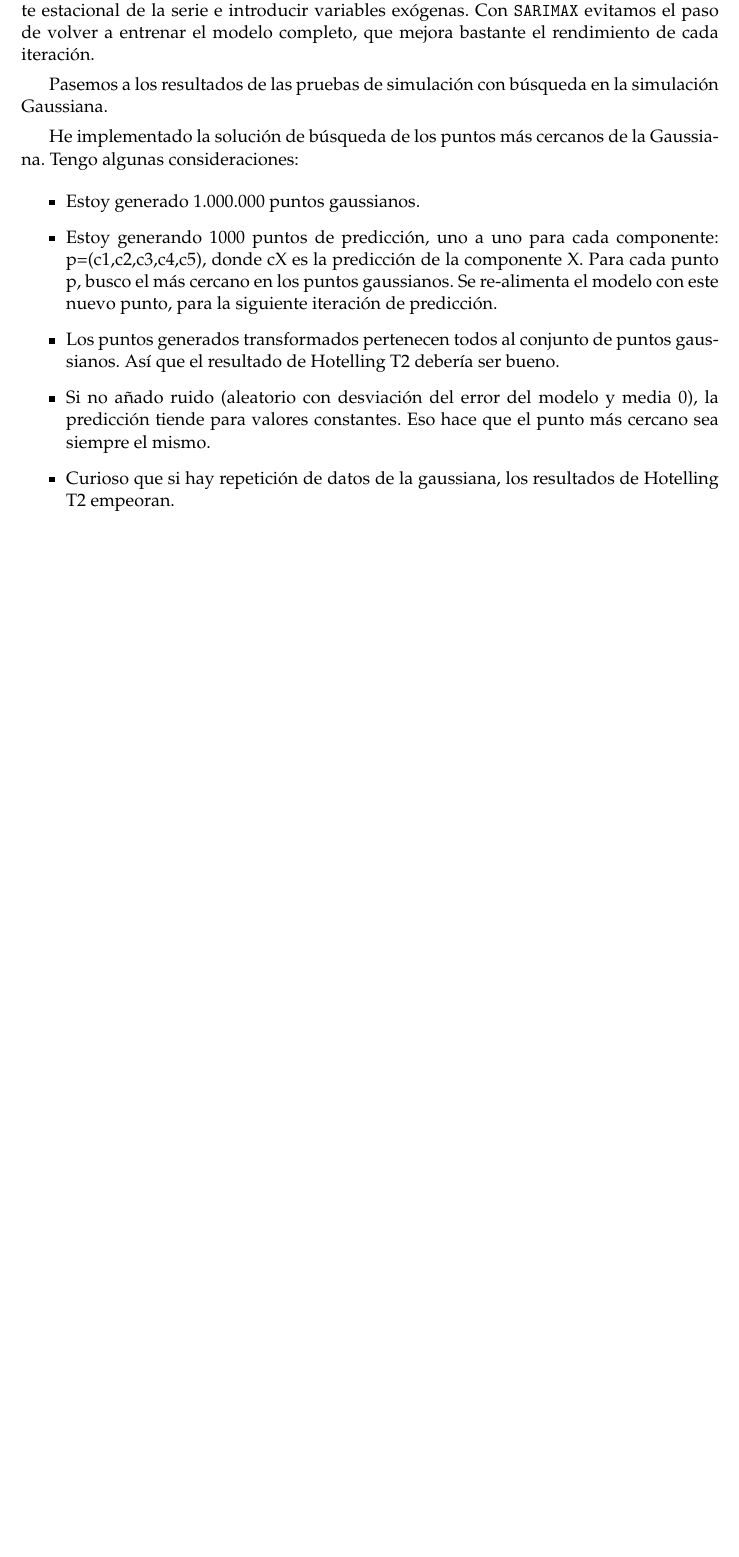
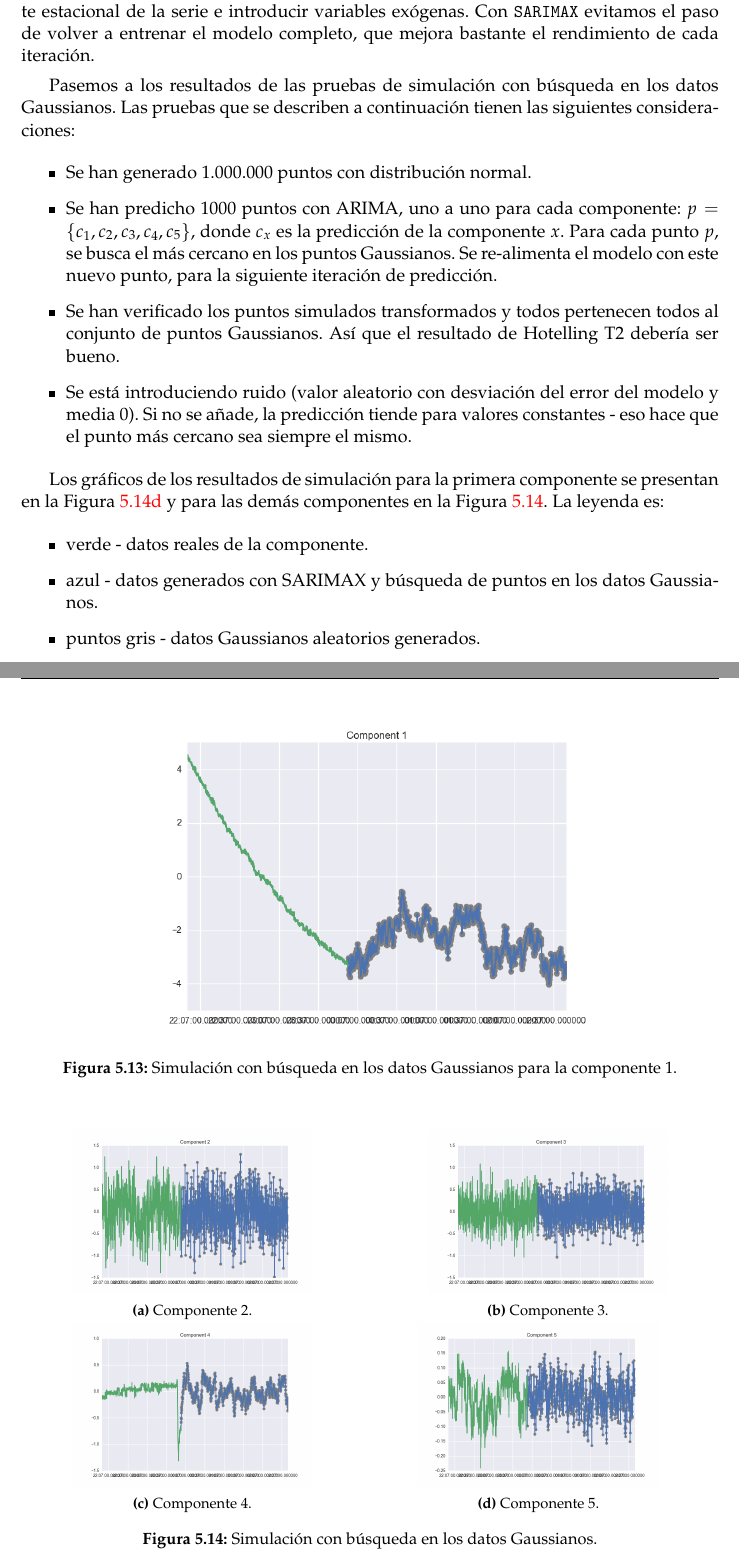
Before and after one commit to pedromorfeu/TFM, a LaTeX thesis (tfgetsinf/tex/latex/tfgetsinf/simulation.tex): part of page 37 of 46 before the commit and two parts of pages 37 and 38 of 48 after it, the two joined at a grey line, cut so that both start at the same text, the shorter picture padded with empty space. Compiled offline with pdfLaTeX.

Commit message:
thesis experiments arima gaussian

```diff
--- a/tfgetsinf/tex/latex/tfgetsinf/simulation.tex
+++ b/tfgetsinf/tex/latex/tfgetsinf/simulation.tex
@@ -805,15 +805,51 @@ timeseries_sample_diff = timeseries_sample.sub(timeseries_sample.shift())
 
 	Siguiendo la recomendación de los desarrolladores de {\tt statsmodels}, se ha adoptado {\tt SARIMAX}, del módulo {\tt statsmodels.tsa.statespace.sarimax}. Este modelo está basado en ARIMA pero es más completo y mejor mantenido y además permite modelar la parte estacional de la serie e introducir variables exógenas. Con {\tt SARIMAX} evitamos el paso de volver a entrenar el modelo completo, que mejora bastante el rendimiento de cada iteración.
 
-        Pasemos a los resultados de las pruebas de simulación con búsqueda en la simulación Gaussiana.
-
-        He implementado la solución de búsqueda de los puntos más cercanos de la Gaussiana. Tengo algunas consideraciones:
+        Pasemos a los resultados de las pruebas de simulación con búsqueda en los datos Gaussianos. Las pruebas que se describen a continuación tienen las siguientes consideraciones:
         \begin{itemize}
-        \item Estoy generado 1.000.000 puntos gaussianos.
-        \item Estoy generando 1000 puntos de predicción, uno a uno para cada componente: p=(c1,c2,c3,c4,c5), donde cX es la predicción de la componente X. Para cada punto p, busco el más cercano en los puntos gaussianos. Se re-alimenta el modelo con este nuevo punto, para la siguiente iteración de predicción.
-        \item Los puntos generados transformados pertenecen todos al conjunto de puntos gaussianos. Así que el resultado de Hotelling T2 debería ser bueno.
-        \item Si no añado ruido (aleatorio con desviación del error del modelo y media 0), la predicción tiende para valores constantes. Eso hace que el punto más cercano sea siempre el mismo.
-        \item Curioso que si hay repetición de datos de la gaussiana, los resultados de Hotelling T2 empeoran.
+        \item Se han generado 1.000.000 puntos con distribución normal.
+        \item Se han predicho 1000 puntos con ARIMA, uno a uno para cada componente: \(p = \{c_{1}, c_{2}, c_{3}, c_{4}, c_{5}\}\), donde \(c_{x}\) es la predicción de la componente \(x\). Para cada punto \(p\), se busca el más cercano en los puntos Gaussianos. Se re-alimenta el modelo con este nuevo punto, para la siguiente iteración de predicción.
+        \item Se han verificado los puntos simulados transformados y todos pertenecen todos al conjunto de puntos Gaussianos. Así que el resultado de Hotelling T2 debería ser bueno.
+        \item Se está introduciendo ruido (valor aleatorio con desviación del error del modelo y media 0). Si no se añade, la predicción tiende para valores constantes - eso hace que el punto más cercano sea siempre el mismo.
         \end{itemize}
 
-Con esto, la hipótesis de similitud de las poblaciones sigue siendo inválida, aunque el valor del estadístico vaya bajando.
+	Los gráficos de los resultados de simulación para la primera componente se presentan en la Figura~\ref{fig:c1_simulation_arima_gaussian} y para las demás componentes en la Figura~\ref{fig:simulation_arima_gaussian}. La leyenda es:
+	\begin{itemize}
+        \item verde -  datos reales de la componente.
+	\item azul - datos generados con SARIMAX y búsqueda de puntos en los datos Gaussianos.
+	\item puntos gris - datos Gaussianos aleatorios generados.
+	\end{itemize}
+
+        \begin{figure}[H]
+            \centering
+            \includegraphics[width=0.7\textwidth]{c1_simulation_arima_gaussian.png}
+            \caption{Simulación con búsqueda en los datos Gaussianos para la componente 1.}
+            \label{fig:c1_simulation_arima_gaussian}
+        \end{figure}
+
+        \begin{figure}[H]
+            \begin{subfigure}[h]{0.49\textwidth}
+                \centering
+                \includegraphics[width=0.7\textwidth]{c2_simulation_arima_gaussian.png}
+                \caption{Componente 2.}
+                \label{fig:c1_simulation_arima_gaussian}
+            \end{subfigure}
+            \begin{subfigure}[h]{0.49\textwidth}
+                \centering
+                \includegraphics[width=0.7\textwidth]{c3_simulation_arima_gaussian.png}
+                \caption{Componente 3.}
+                \label{fig:c1_simulation_arima_gaussian}
+            \end{subfigure}
+            \begin{subfigure}[h]{0.49\textwidth}
+                \centering
+                \includegraphics[width=0.7\textwidth]{c4_simulation_arima_gaussian.png}
+                \caption{Componente 4.}
+                \label{fig:c1_simulation_arima_gaussian}
+            \end{subfigure}
+            \begin{subfigure}[h]{0.49\textwidth}
+                \centering
+                \includegraphics[width=0.7\textwidth]{c5_simulation_arima_gaussian.png}
+                \caption{Componente 5.}
+                \label{fig:c1_simulation_arima_gaussian}
+            \end{subfigure}
+            \caption{Simulación con búsqueda en los datos Gaussianos.}
```
Also changed, not shown: tfgetsinf/tex/latex/tfgetsinf/images/c1_simulation_arima_gaussian.png (added), tfgetsinf/tex/latex/tfgetsinf/images/c2_simulation_arima_gaussian.png (added), tfgetsinf/tex/latex/tfgetsinf/images/c3_simulation_arima_gaussian.png (added), tfgetsinf/tex/latex/tfgetsinf/images/c4_simulation_arima_gaussian.png (added), tfgetsinf/tex/latex/tfgetsinf/images/c5_simulation_arima_gaussian.png (added), tfgetsinf/tex/latex/tfgetsinf/simulation.tex (6 more changed lines), 7 other files.
